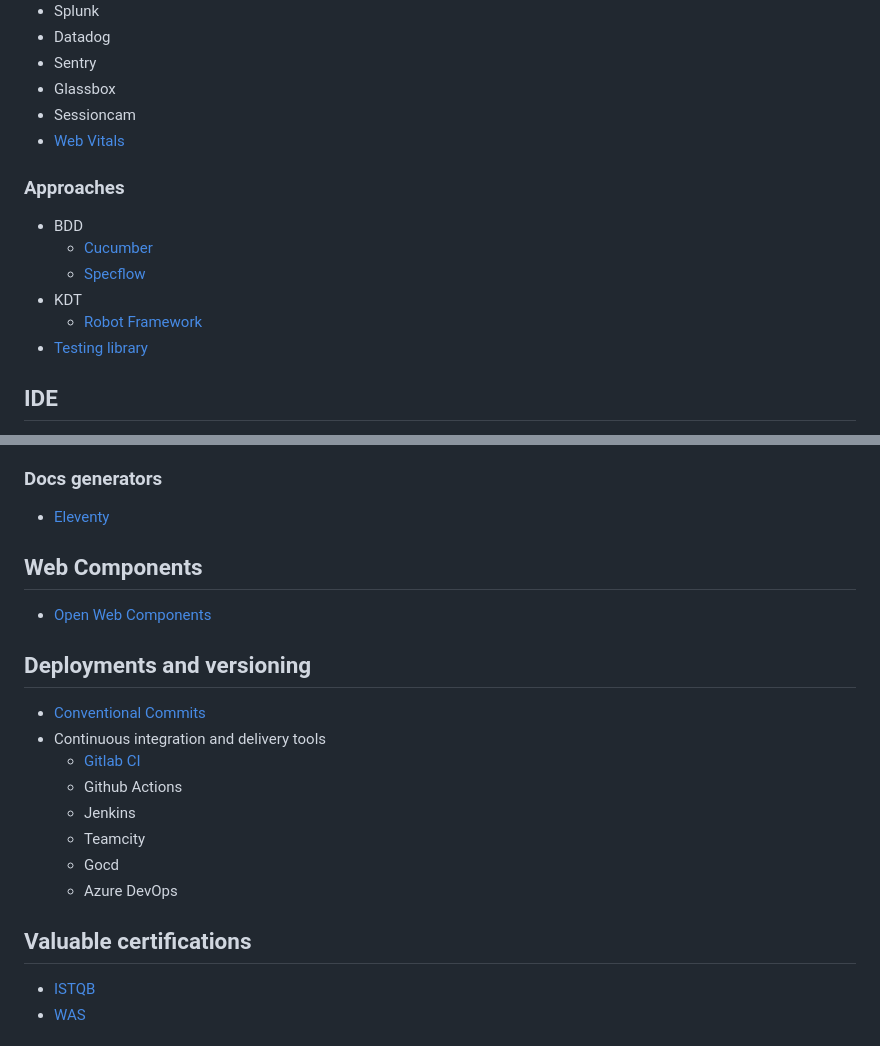
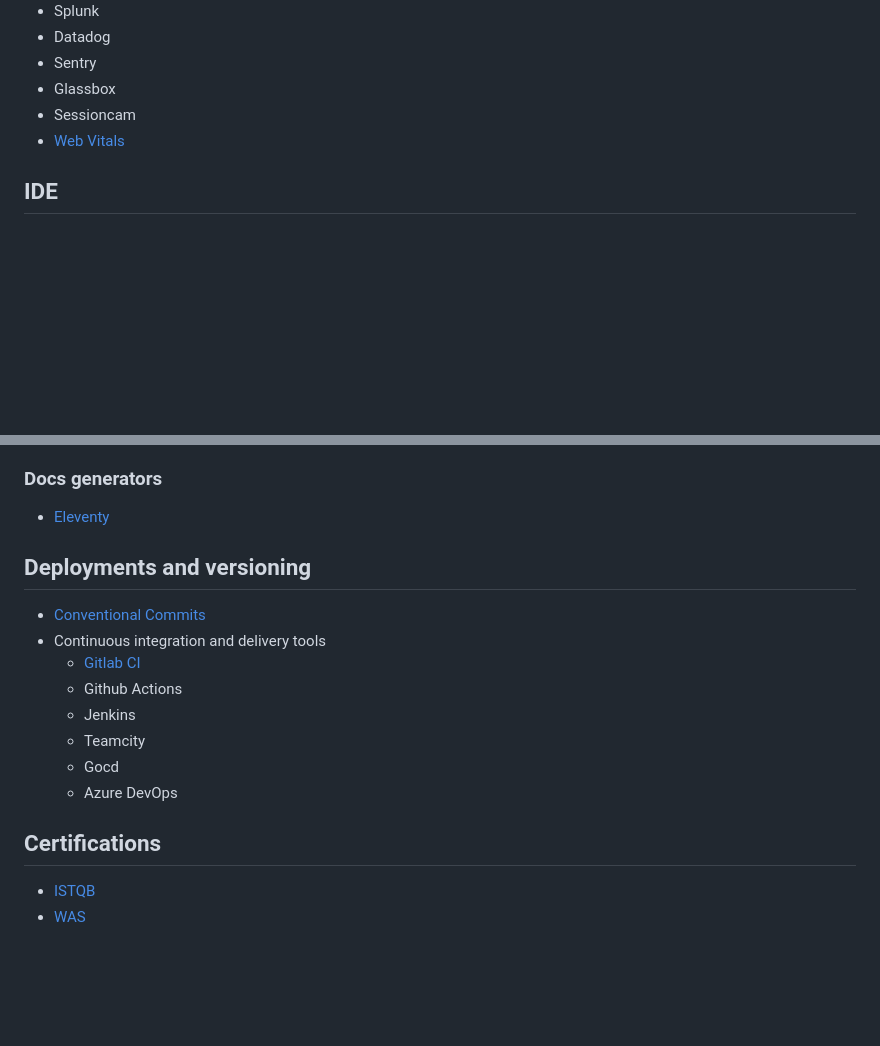
Before and after one commit to webtesting-tools/docs, a Markdown page: src/index.md, 2 parts joined by grey strips. GitHub-like rendering; blank space fills up the shorter version.

```diff
--- a/src/index.md
+++ b/src/index.md
@@ -142,13 +157,7 @@ description: List of web testing tools
 - Sessioncam
 - [Web Vitals](https://github.com/GoogleChrome/web-vitals/)
 
-### Approaches
-- BDD
-    - [Cucumber](https://cucumber.io/)
-    - [Specflow](https://specflow.org/)
-- KDT
-    - [Robot Framework](https://robotframework.org/)
-- [Testing library](https://testing-library.com/)
+
 
 ## IDE
 - Webstorm
@@ -163,8 +172,7 @@ description: List of web testing tools
 ### Docs generators
 - [Eleventy](https://www.11ty.dev/)
 
-## Web Components
-- [Open Web Components](https://open-wc.org/docs/testing/testing-package/)
+
 
 ## Deployments and versioning
 - [Conventional Commits](https://www.conventionalcommits.org/en/v1.0.0/)
@@ -176,7 +184,7 @@ description: List of web testing tools
     - Gocd
     - Azure DevOps
 
-## Valuable certifications
+## Certifications
 - [ISTQB](https://www.istqb.org/)
 - [WAS](https://www.accessibilityassociation.org/s/wascertification)
 
```
Also changed, not shown: other parts of src/index.md (+73 -58 lines).
